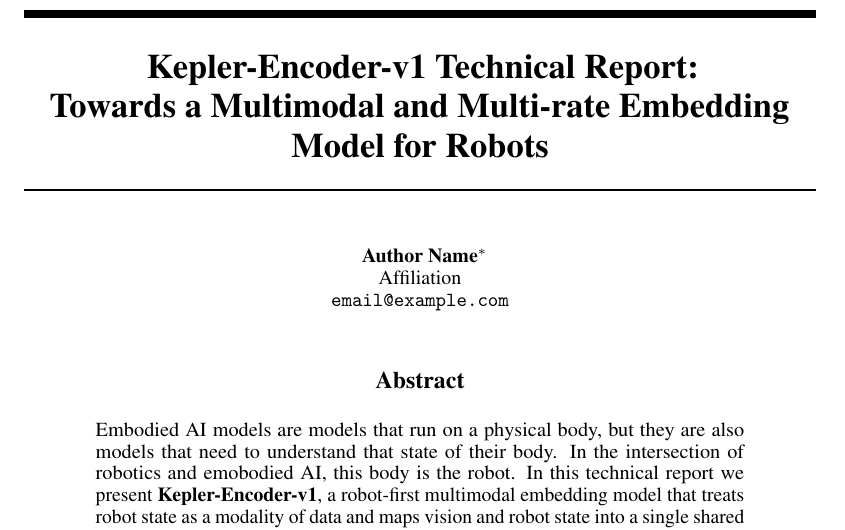
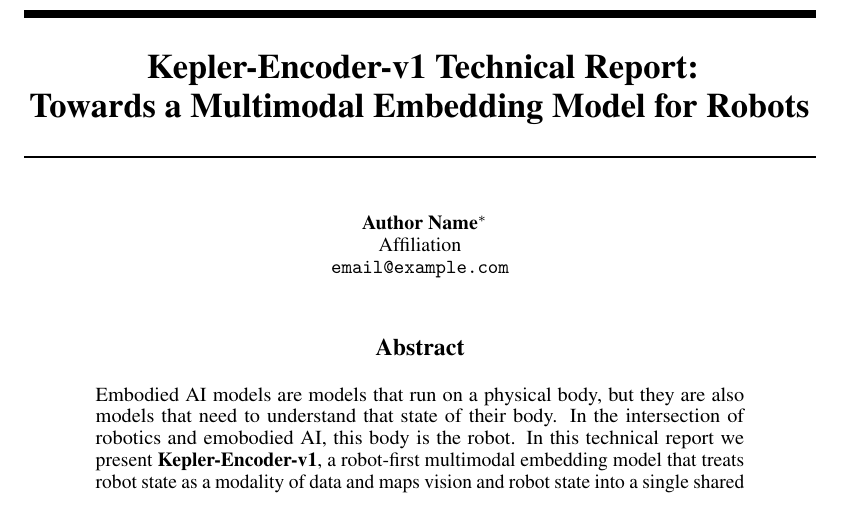
Before and after one commit to menloresearch/world-encoder, a LaTeX paper (paper/main.tex): part of page 1 of 22, cut so that both start at the same text. Compiled offline with pdfLaTeX.

Commit message:
edit title

```diff
--- a/paper/main.tex
+++ b/paper/main.tex
@@ -28,7 +28,7 @@
 
 
 \title{Kepler-Encoder-v1 Technical Report:\\
-       Towards a Multimodal and Multi-rate Embedding Model for Robots}
+       Towards a Multimodal Embedding Model for Robots}
 
 
 % The \author macro works with any number of authors. Use \And to let LaTeX
```
